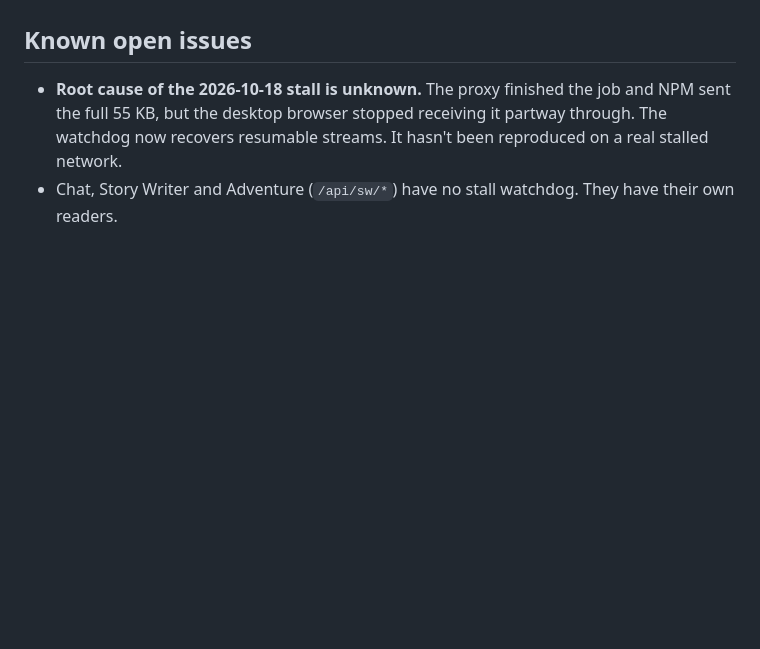
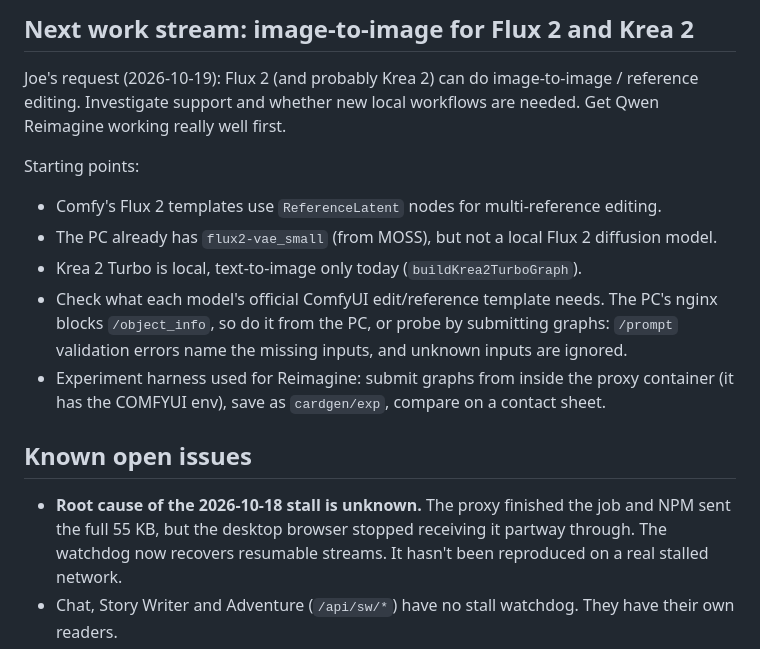
Before and after one commit to zebede1980/CardGenV2, a Markdown page: STATUS.md, the part around one of its changes. Rendered like a GitHub page; blank space fills up the shorter version.

```diff
--- a/STATUS.md
+++ b/STATUS.md
@@ -165,3 +212,19 @@ via `innerHTML`. A 🔍 badge (CSS `::after`) marks both images.
+## Next work stream: image-to-image for Flux 2 and Krea 2
+
+Joe's request (2026-10-19): Flux 2 (and probably Krea 2) can do image-to-image / reference
+editing. Investigate support and whether new local workflows are needed. Get Qwen Reimagine working
+really well first.
+
+Starting points:
+- Comfy's Flux 2 templates use `ReferenceLatent` nodes for multi-reference editing.
+- The PC already has `flux2-vae_small` (from MOSS), but not a local Flux 2 diffusion model.
+- Krea 2 Turbo is local, text-to-image only today (`buildKrea2TurboGraph`).
+- Check what each model's official ComfyUI edit/reference template needs. The PC's nginx blocks
+  `/object_info`, so do it from the PC, or probe by submitting graphs: `/prompt` validation errors
+  name the missing inputs, and unknown inputs are ignored.
+- Experiment harness used for Reimagine: submit graphs from inside the proxy container (it has the
+  COMFYUI env), save as `cardgen/exp`, compare on a contact sheet.
+
 ## Known open issues
 
 - **Root cause of the 2026-10-18 stall is unknown.** The proxy finished the job and NPM sent the
```
Also changed, not shown: other parts of STATUS.md (+47 -0 lines).
